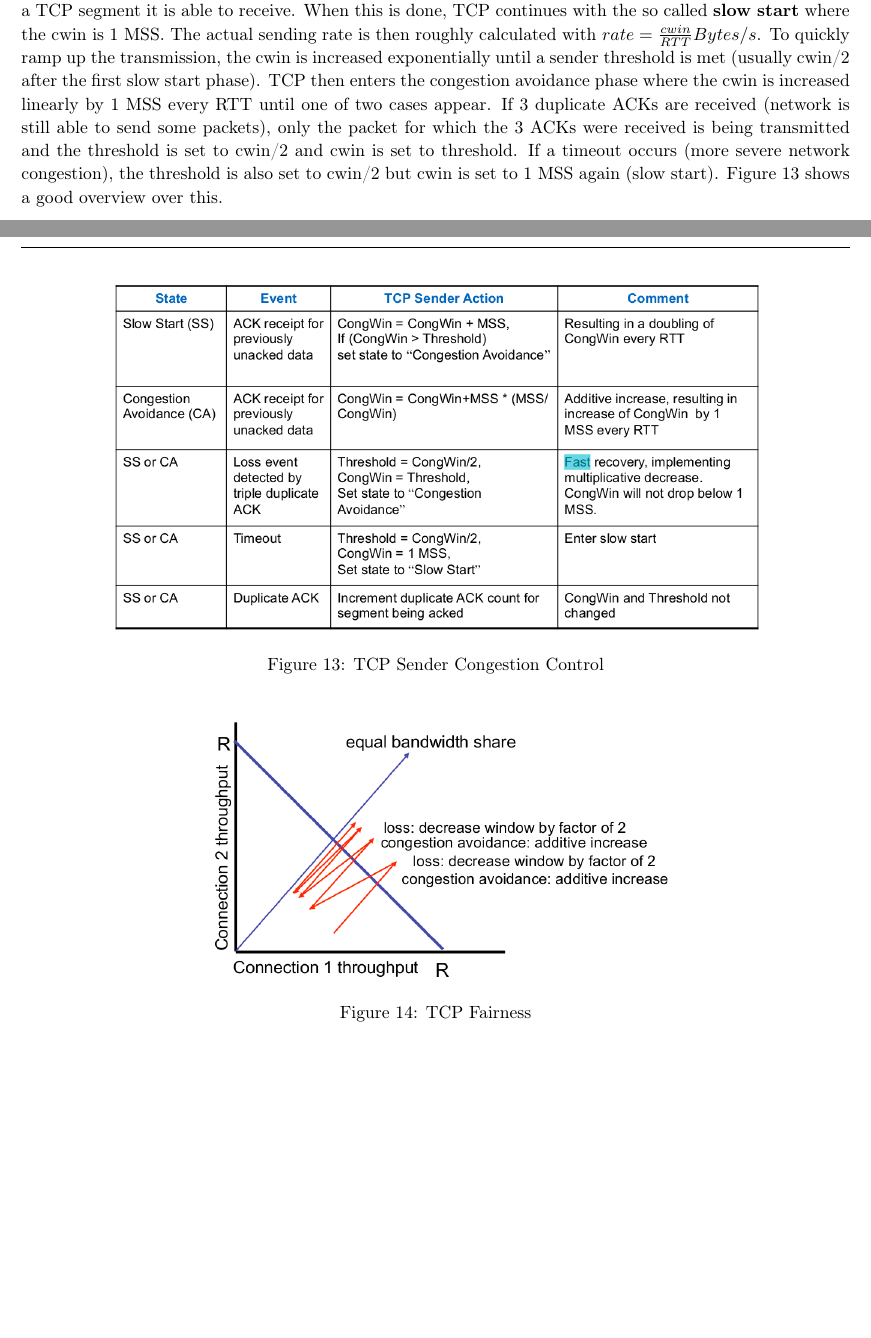
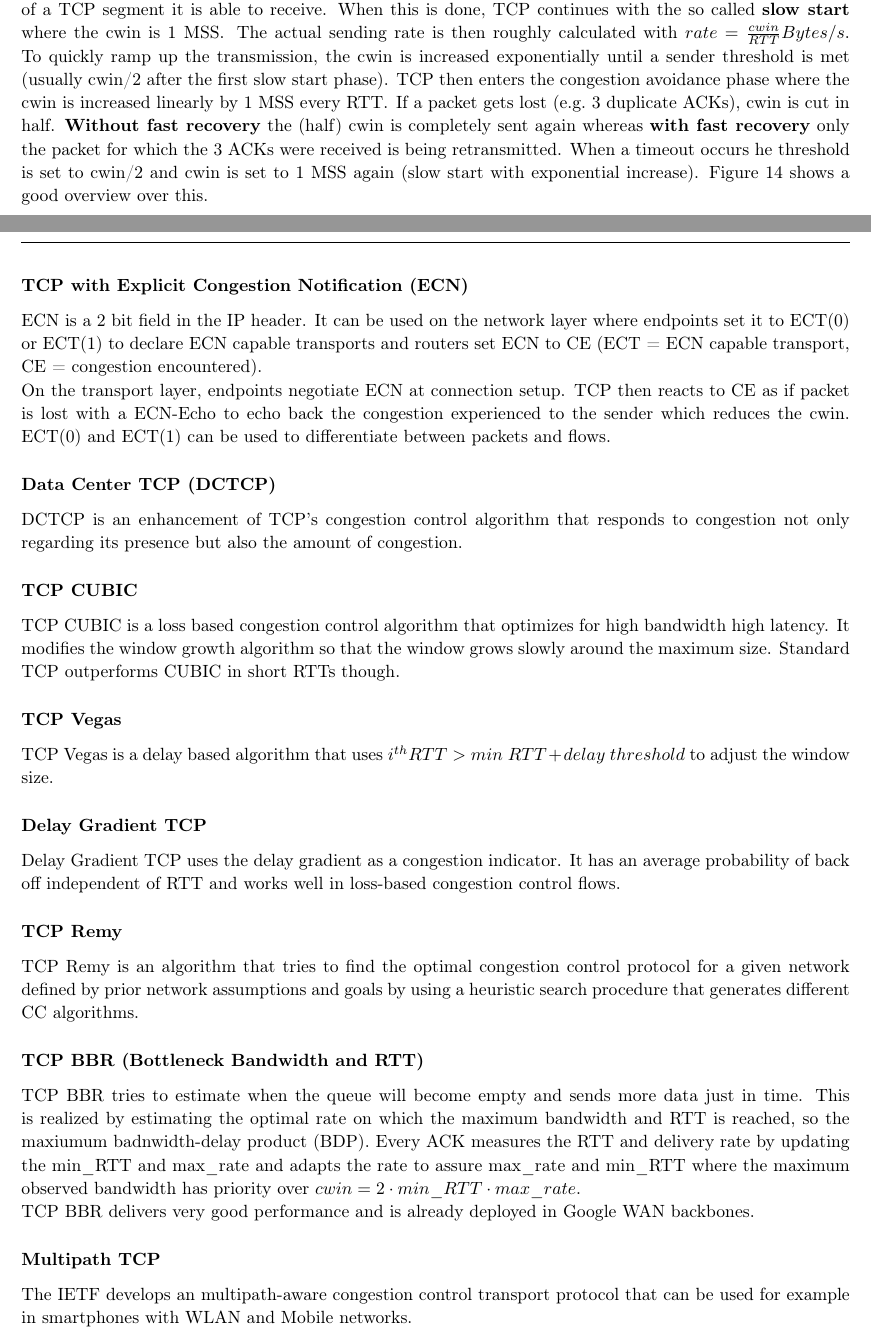
Before and after one commit to AnonymFx/acn_summary, a LaTeX document (report.tex, which reads content/transport_layer.tex): two parts of pages 28 and 29 of 30 before the commit and two parts of pages 28 and 30 of 31 after it, joined at a grey line, cut so that both start at the same text, the shorter picture padded with empty space. Compiled offline with pdfLaTeX.

Commit message:
modifed and added last chapters to transport layer

```diff
--- a/content/transport_layer.tex
+++ b/content/transport_layer.tex
@@ -18,13 +23,14 @@ It has an mechanism to avoid losses as good as possible by not overloading the r
 
 A connection is established with the TCP handshake which consists of a SYN, SYNACK and ACK message.
 In that, the receiver tells the sender its maximum segment size (MSS) which represents the maximum size of a TCP segment it is able to receive.
-When this is done, TCP continues with the so called \textbf{slow start} where the cwin is 1 MSS.
+When this is done, TCP continues with the so called \textbf{slow start} where the cwin is 1 MSS\@.
 The actual sending rate is then roughly calculated with $rate = \frac{cwin}{RTT} Bytes/s$.
 To quickly ramp up the transmission, the cwin is increased exponentially until a sender threshold is met (usually cwin/2 after the first slow start phase).
-TCP then enters the congestion avoidance phase where the cwin is increased linearly by 1 MSS every RTT until one of two cases appear.
-If 3 duplicate ACKs are received (network is still able to send some packets), only the packet for which the 3 ACKs were received is being transmitted and the threshold is set to cwin/2 and cwin is set to threshold.
-If a timeout occurs (more severe network congestion), the threshold is also set to cwin/2 but cwin is set to 1 MSS again (slow start).
-Figure~\ref{fig:tcp_sender_congestion_control} shows a good overview over this.
+TCP then enters the congestion avoidance phase where the cwin is increased linearly by 1 MSS every RTT\@.
+If a packet gets lost (e.g.\ 3 duplicate ACKs), cwin is cut in half.
+\textbf{Without fast recovery} the (half) cwin is completely sent again whereas \textbf{with fast recovery} only the packet for which the 3 ACKs were received is being retransmitted.
+When a timeout occurs he threshold is set to cwin/2 and cwin is set to 1 MSS again (slow start with exponential increase).
+Figure~\ref{fig:tcp_sender_congestion_control} shows a good overview over this.\\
 \begin{figure}[h]
   \centering
   \includegraphics[width=.8\textwidth]{figures/tcp_sender_congestion_control}
@@ -47,3 +53,37 @@ Large buffers in routes cause problems for TCP connections since once queues are
 TCP then gets no early warning about congestion cause no duplicate ACKs are sent but instead sudden timeouts are recognized.
 For this reason a large oscillation happens between sending way too much and send way to little (start of slow start again).
 Repetition: Rule of thumb for buffers: $\frac{RTT \cdot C}{\sqrt{N}}$ where C is the link bandwidth and N the number of flows.
+
+\subsubsection*{TCP with Explicit Congestion Notification (ECN)}
+ECN is a 2 bit field in the IP header.
+It can be used on the network layer where endpoints set it to ECT(0) or ECT(1) to declare ECN capable transports and routers set ECN to CE (ECT = ECN capable transport, CE = congestion encountered).\\
+On the transport layer, endpoints negotiate ECN at connection setup.
+TCP then reacts to CE as if packet is lost with a ECN-Echo to echo back the congestion experienced to the sender which reduces the cwin.
+ECT(0) and ECT(1) can be used to differentiate between packets and flows.
+
+\subsubsection*{Data Center TCP (DCTCP)}
+DCTCP is an enhancement of TCP's congestion control algorithm that responds to congestion not only regarding its presence but also the amount of congestion.
+
+\subsubsection*{TCP CUBIC}
+TCP CUBIC is a loss based congestion control algorithm that optimizes for high bandwidth high latency.
+It modifies the window growth algorithm so that the window grows slowly around the maximum size.
+Standard TCP outperforms CUBIC in short RTTs though.
+
+\subsubsection*{TCP Vegas}
+TCP Vegas is a delay based algorithm that uses $i^{th} RTT > min~RTT + delay~threshold$ to adjust the window size.
+
+\subsubsection*{Delay Gradient TCP}
+Delay Gradient TCP uses the delay gradient as a congestion indicator.
+It has an average probability of back off independent of RTT and works well in loss-based congestion control flows.
+
+\subsubsection*{TCP Remy}
+TCP Remy is an algorithm that tries to find the optimal congestion control protocol for a given network defined by prior network assumptions and goals by using a heuristic search procedure that generates different CC algorithms.
+
+\subsubsection*{TCP BBR (Bottleneck Bandwidth and RTT)}
+TCP BBR tries to estimate when the queue will become empty and sends more data just in time.
+This is realized by estimating the optimal rate on which the maximum bandwidth and RTT is reached, so the maxiumum badnwidth-delay product (BDP).
+Every ACK measures the RTT and delivery rate by updating the min\_RTT and max\_rate and adapts the rate to assure max\_rate and min\_RTT where the maximum observed bandwidth has priority over $cwin = 2 \cdot min\_RTT \cdot max\_rate$.\\
+TCP BBR delivers very good performance and is already deployed in Google WAN backbones.
+
+\subsubsection*{Multipath TCP}
+The IETF develops an multipath-aware congestion control transport protocol that can be used for example in smartphones with WLAN and Mobile networks.
```
Also changed, not shown: figures/tcp_header.png (added), content/transport_layer.tex (7 more changed lines), 1 other file.
